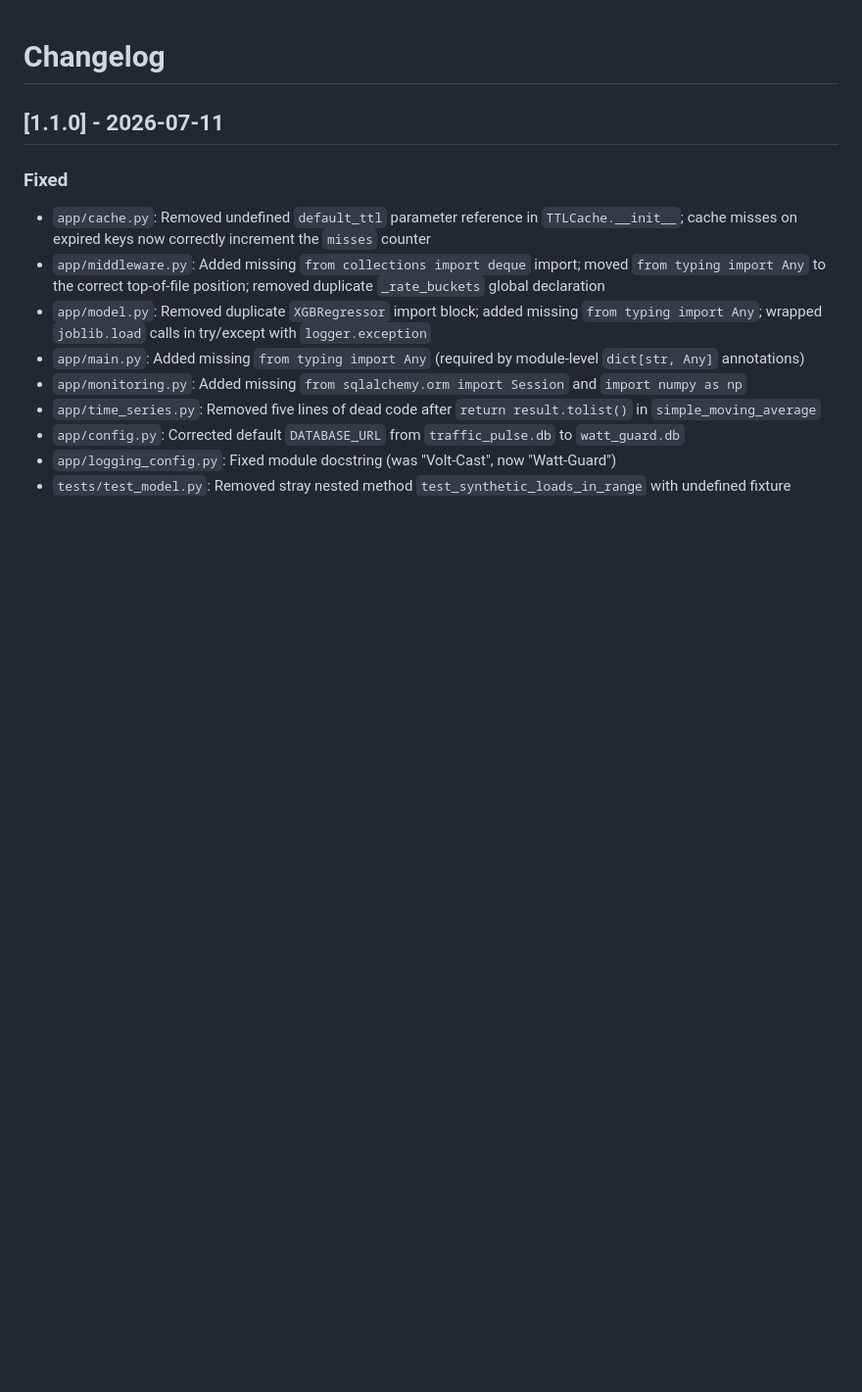
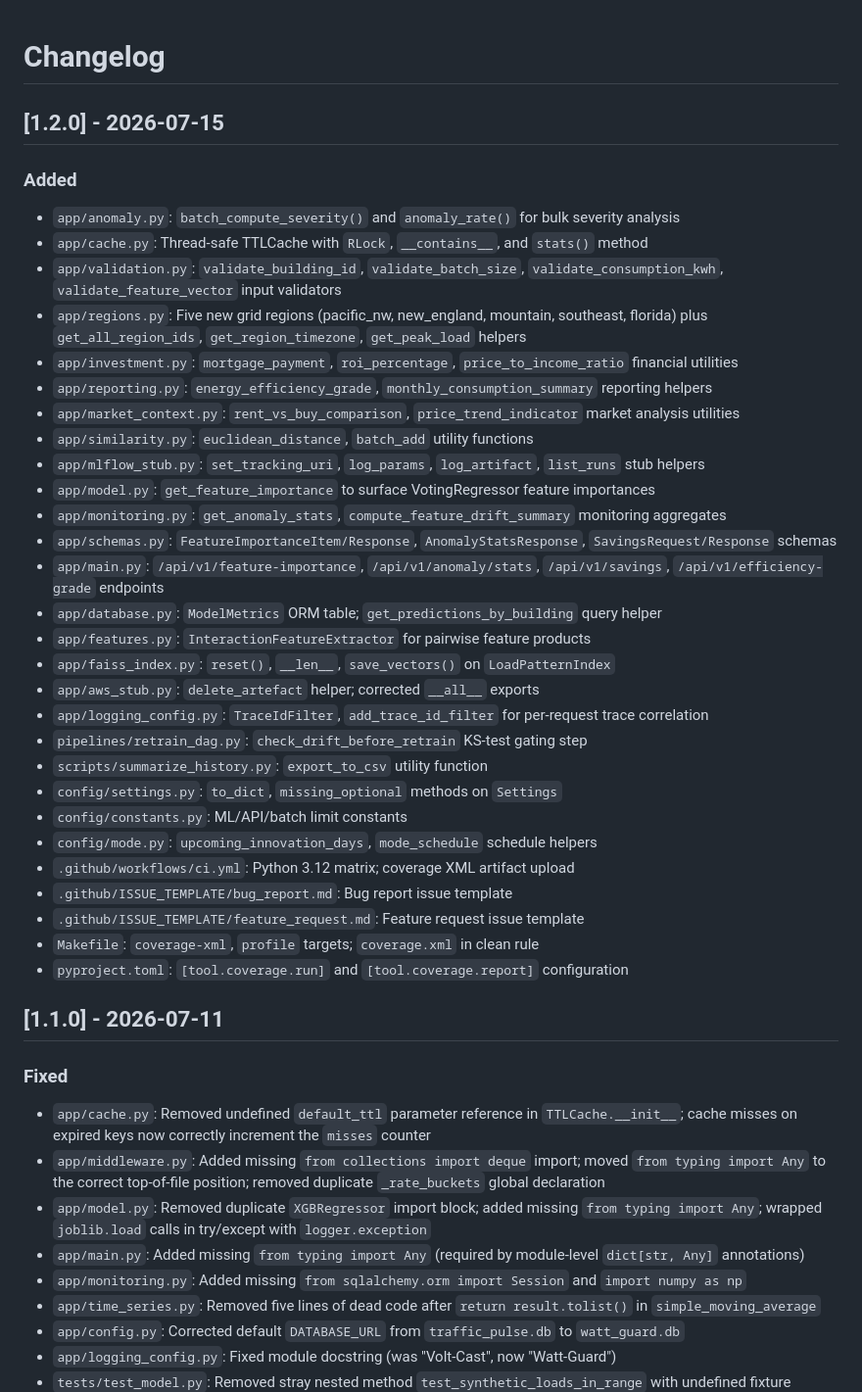
Before and after one commit to atharvadevne123/reflective-lantern, a Markdown page: CHANGELOG.md, the part around the change. Shown at 98% size. Drawn GitHub-style; blank space fills up the shorter version.

Commit message:
docs(50/60): add v1.2.0 changelog entry for 2026-07-15 improvements

```diff
--- a/CHANGELOG.md
+++ b/CHANGELOG.md
@@ -1,4 +1,36 @@
 # Changelog
+
+## [1.2.0] - 2026-07-15
+
+### Added
+- `app/anomaly.py`: `batch_compute_severity()` and `anomaly_rate()` for bulk severity analysis
+- `app/cache.py`: Thread-safe TTLCache with `RLock`, `__contains__`, and `stats()` method
+- `app/validation.py`: `validate_building_id`, `validate_batch_size`, `validate_consumption_kwh`, `validate_feature_vector` input validators
+- `app/regions.py`: Five new grid regions (pacific_nw, new_england, mountain, southeast, florida) plus `get_all_region_ids`, `get_region_timezone`, `get_peak_load` helpers
+- `app/investment.py`: `mortgage_payment`, `roi_percentage`, `price_to_income_ratio` financial utilities
+- `app/reporting.py`: `energy_efficiency_grade`, `monthly_consumption_summary` reporting helpers
+- `app/market_context.py`: `rent_vs_buy_comparison`, `price_trend_indicator` market analysis utilities
+- `app/similarity.py`: `euclidean_distance`, `batch_add` utility functions
+- `app/mlflow_stub.py`: `set_tracking_uri`, `log_params`, `log_artifact`, `list_runs` stub helpers
+- `app/model.py`: `get_feature_importance` to surface VotingRegressor feature importances
+- `app/monitoring.py`: `get_anomaly_stats`, `compute_feature_drift_summary` monitoring aggregates
+- `app/schemas.py`: `FeatureImportanceItem/Response`, `AnomalyStatsResponse`, `SavingsRequest/Response` schemas
+- `app/main.py`: `/api/v1/feature-importance`, `/api/v1/anomaly/stats`, `/api/v1/savings`, `/api/v1/efficiency-grade` endpoints
+- `app/database.py`: `ModelMetrics` ORM table; `get_predictions_by_building` query helper
+- `app/features.py`: `InteractionFeatureExtractor` for pairwise feature products
+- `app/faiss_index.py`: `reset()`, `__len__`, `save_vectors()` on `LoadPatternIndex`
+- `app/aws_stub.py`: `delete_artefact` helper; corrected `__all__` exports
+- `app/logging_config.py`: `TraceIdFilter`, `add_trace_id_filter` for per-request trace correlation
+- `pipelines/retrain_dag.py`: `check_drift_before_retrain` KS-test gating step
+- `scripts/summarize_history.py`: `export_to_csv` utility function
+- `config/settings.py`: `to_dict`, `missing_optional` methods on `Settings`
+- `config/constants.py`: ML/API/batch limit constants
+- `config/mode.py`: `upcoming_innovation_days`, `mode_schedule` schedule helpers
+- `.github/workflows/ci.yml`: Python 3.12 matrix; coverage XML artifact upload
+- `.github/ISSUE_TEMPLATE/bug_report.md`: Bug report issue template
+- `.github/ISSUE_TEMPLATE/feature_request.md`: Feature request issue template
+- `Makefile`: `coverage-xml`, `profile` targets; `coverage.xml` in clean rule
+- `pyproject.toml`: `[tool.coverage.run]` and `[tool.coverage.report]` configuration
 
 ## [1.1.0] - 2026-07-11
 
```
